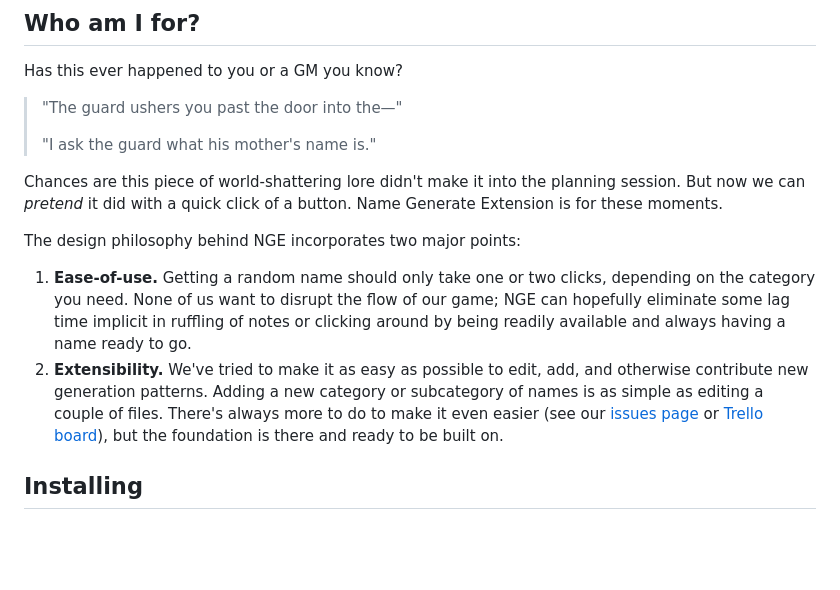
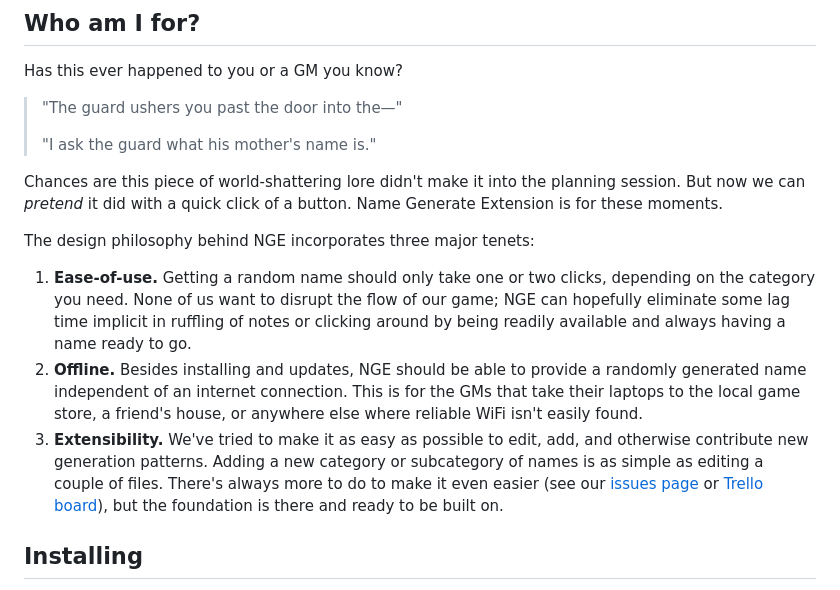
Before and after one commit to trevclaridge/Name-Generator-Extension, a Markdown page: README.md, the part around the change. Drawn GitHub-style; blank space fills up the shorter version.

```diff
--- a/README.md
+++ b/README.md
@@ -26,9 +26,10 @@ Has this ever happened to you or a GM you know?
 
 Chances are this piece of world-shattering lore didn't make it into the planning session. But now we can *pretend* it did with a quick click of a button. Name Generate Extension is for these moments.
 
-The design philosophy behind NGE incorporates two major points:
+The design philosophy behind NGE incorporates three major tenets:
 1. **Ease-of-use.** Getting a random name should only take one or two clicks, depending on the category you need. None of us want to disrupt the flow of our game; NGE can hopefully eliminate some lag time implicit in ruffling of notes or clicking around by being readily available and always having a name ready to go.
-2. **Extensibility.** We've tried to make it as easy as possible to edit, add, and otherwise contribute new generation patterns. Adding a new category or subcategory of names is as simple as editing a couple of files. There's always more to do to make it even easier (see our [issues page](https://github.com/trevclaridge/Name-Generator-Extension/issues) or [Trello board](https://trello.com/b/CZVh1GwY/nge-issues-features-future)), but the foundation is there and ready to be built on.
+2. **Offline.** Besides installing and updates, NGE should be able to provide a randomly generated name independent of an internet connection. This is for the GMs that take their laptops to the local game store, a friend's house, or anywhere else where reliable WiFi isn't easily found.
+3. **Extensibility.** We've tried to make it as easy as possible to edit, add, and otherwise contribute new generation patterns. Adding a new category or subcategory of names is as simple as editing a couple of files. There's always more to do to make it even easier (see our [issues page](https://github.com/trevclaridge/Name-Generator-Extension/issues) or [Trello board](https://trello.com/b/CZVh1GwY/nge-issues-features-future)), but the foundation is there and ready to be built on.
 
 ## Installing
 NGE is built with the Flutter framework and actively uses its CLI tools; before attempting to work on NGE from your local machine, you'll want to make sure you have the latest version of the Flutter `stable` branch installed. Flutter installation instructions can be found on [Flutter.dev](https://docs.flutter.dev/get-started/install)
```
